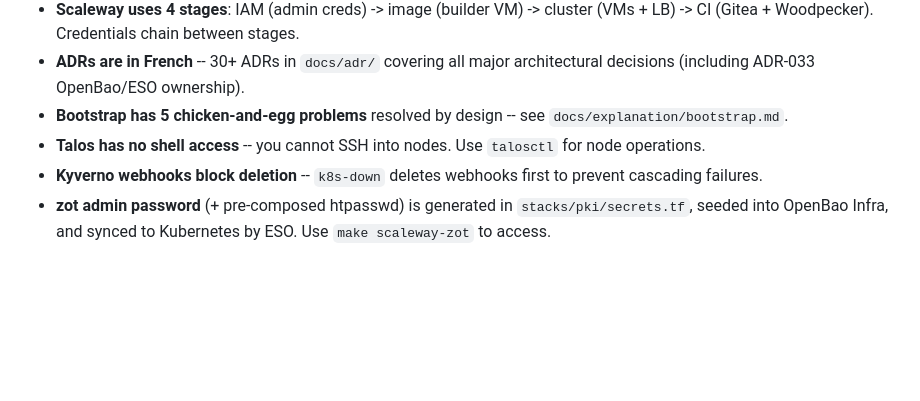
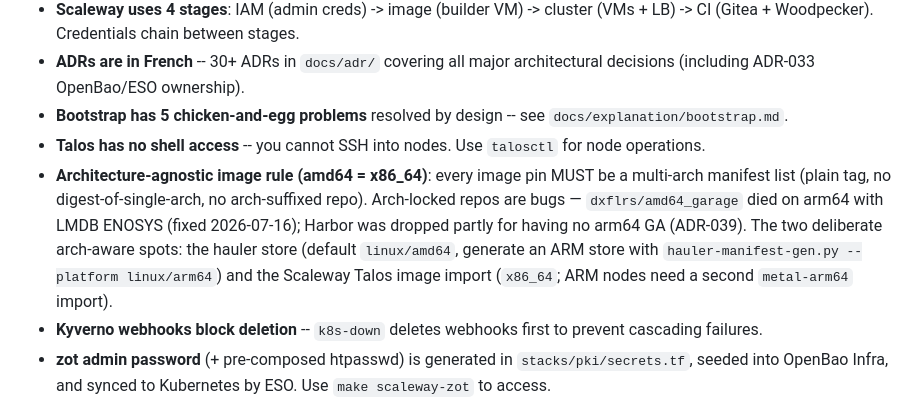
Before and after one commit to Destynova2/st4ck, a Markdown page: AGENTS.md, the part around the change. GitHub-like rendering; blank space fills up the shorter version.

```diff
--- a/AGENTS.md
+++ b/AGENTS.md
@@ -95,6 +95,7 @@ make scaleway-zot               # zot UI (password in clipboard)
 - **ADRs are in French** -- 30+ ADRs in `docs/adr/` covering all major architectural decisions (including ADR-033 OpenBao/ESO ownership).
 - **Bootstrap has 5 chicken-and-egg problems** resolved by design -- see `docs/explanation/bootstrap.md`.
 - **Talos has no shell access** -- you cannot SSH into nodes. Use `talosctl` for node operations.
+- **Architecture-agnostic image rule (amd64 = x86_64)**: every image pin MUST be a multi-arch manifest list (plain tag, no digest-of-single-arch, no arch-suffixed repo). Arch-locked repos are bugs — `dxflrs/amd64_garage` died on arm64 with LMDB ENOSYS (fixed 2026-07-16); Harbor was dropped partly for having no arm64 GA (ADR-039). The two deliberate arch-aware spots: the hauler store (default `linux/amd64`, generate an ARM store with `hauler-manifest-gen.py --platform linux/arm64`) and the Scaleway Talos image import (`x86_64`; ARM nodes need a second `metal-arm64` import).
 - **Kyverno webhooks block deletion** -- `k8s-down` deletes webhooks first to prevent cascading failures.
 - **zot admin password** (+ pre-composed htpasswd) is generated in `stacks/pki/secrets.tf`, seeded into OpenBao Infra, and synced to Kubernetes by ESO. Use `make scaleway-zot` to access.
 - **Port-forward zombies** -- previous `kubectl port-forward` processes may linger. `k8s-down` kills them.
```
Also changed, not shown: CLAUDE.md (+6 -0 lines).
